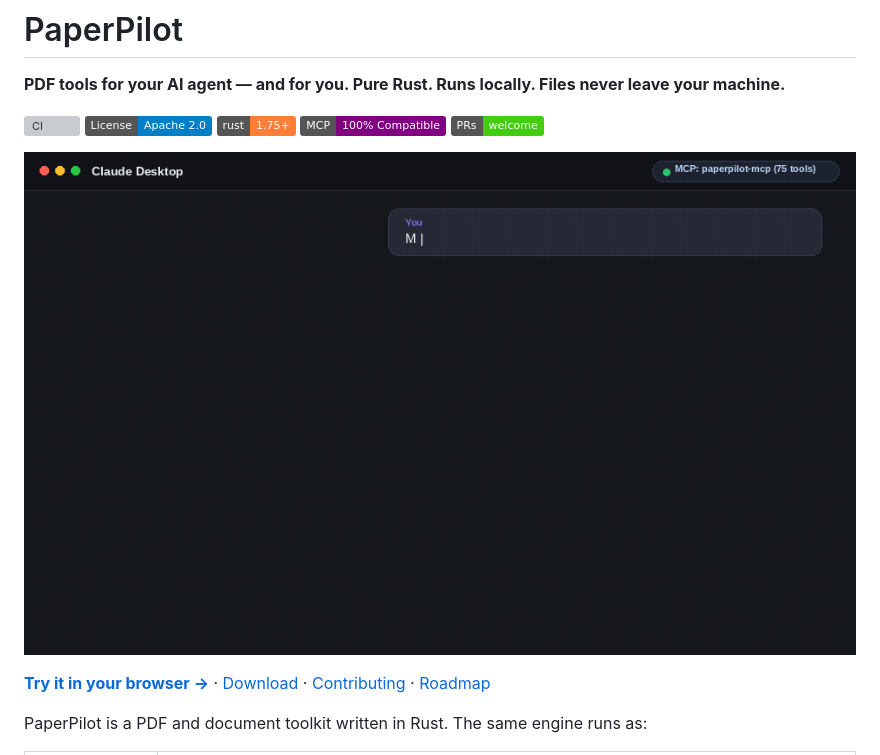
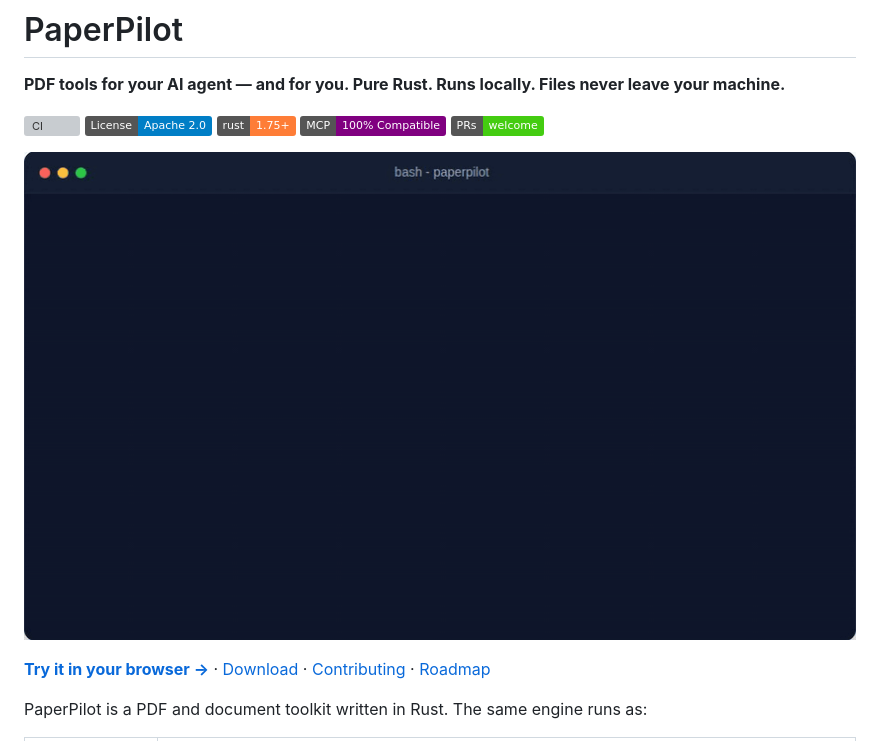
Before and after one commit to KrushnaVardhanReddy/PaperPilot, a Markdown page: README.md, the part around the change. Rendered like a GitHub page; pictures changed too: docs/assets/gifs/demo_01_ask_natural_language.gif (added); badges without logos; grey boxes are pictures that could not be loaded.

```diff
--- a/README.md
+++ b/README.md
@@ -8,7 +8,7 @@
 [![MCP Compatible](https://img.shields.io/badge/MCP-100%25_Compatible-purple.svg)](https://modelcontextprotocol.io)
 [![PRs Welcome](https://img.shields.io/badge/PRs-welcome-brightgreen.svg)](CONTRIBUTING.md)
 
-![PaperPilot demo](docs/assets/demo.gif)
+![PaperPilot demo](docs/assets/gifs/demo_01_ask_natural_language.gif)
 
 [**Try it in your browser →**](https://usepaperpilot.com) · [Download](https://github.com/KrushnaVardhanReddy/PaperPilot/releases) · [Contributing](CONTRIBUTING.md) · [Roadmap](ROADMAP.md)
 
```
Also changed, not shown: reports/ALL_50_TOOLS_CLEANROOM_AUDIT_REPORT.md (+121 -121 lines), reports/TOP_12_CORE_TOOLS_AUDIT_REPORT.md (+33 -34 lines), docs/assets/gifs/demo_02_pii_security_scan.gif (added), docs/assets/gifs/demo_03_high_throughput_merge.gif (added), 11 other files.
